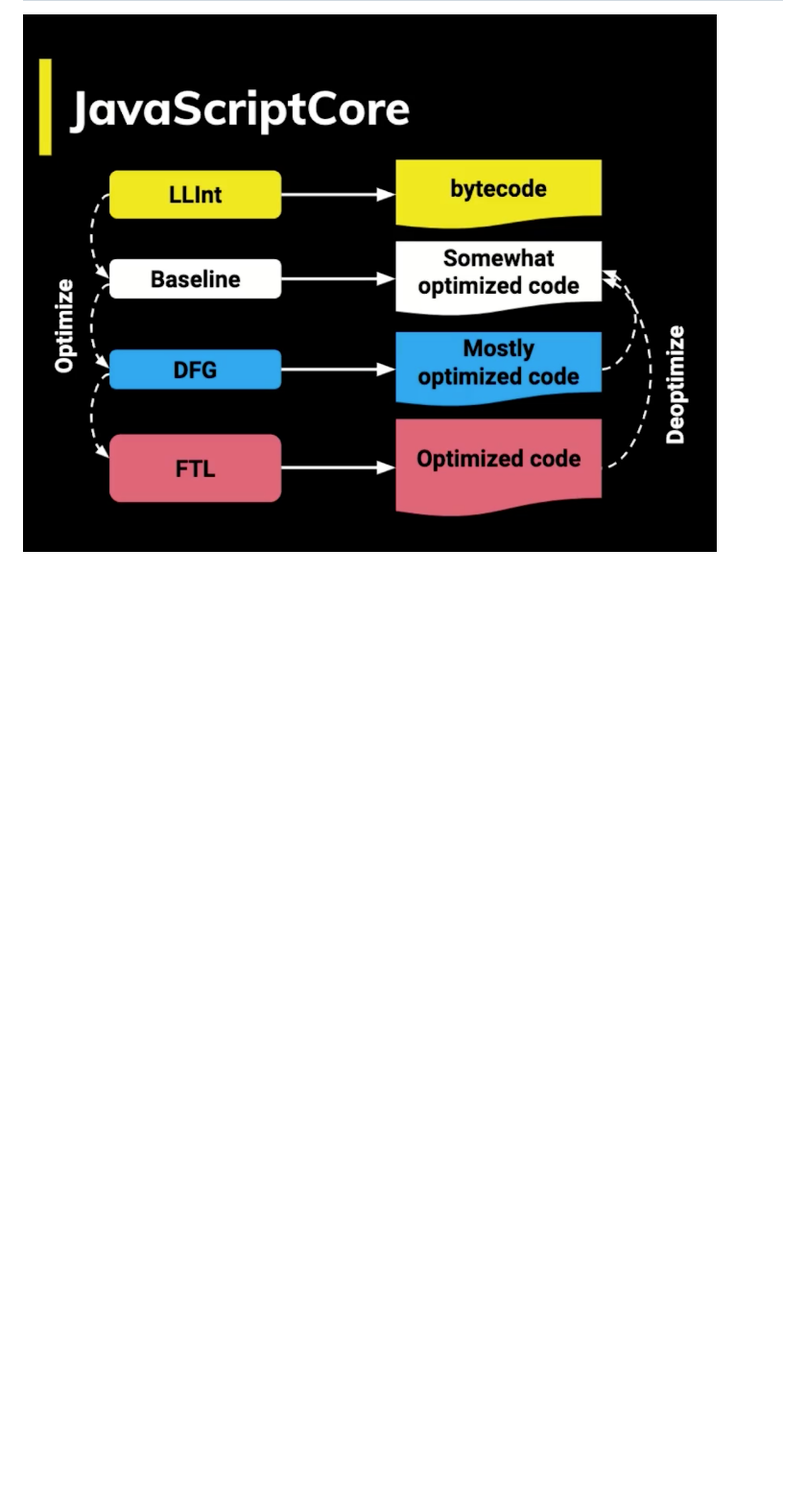
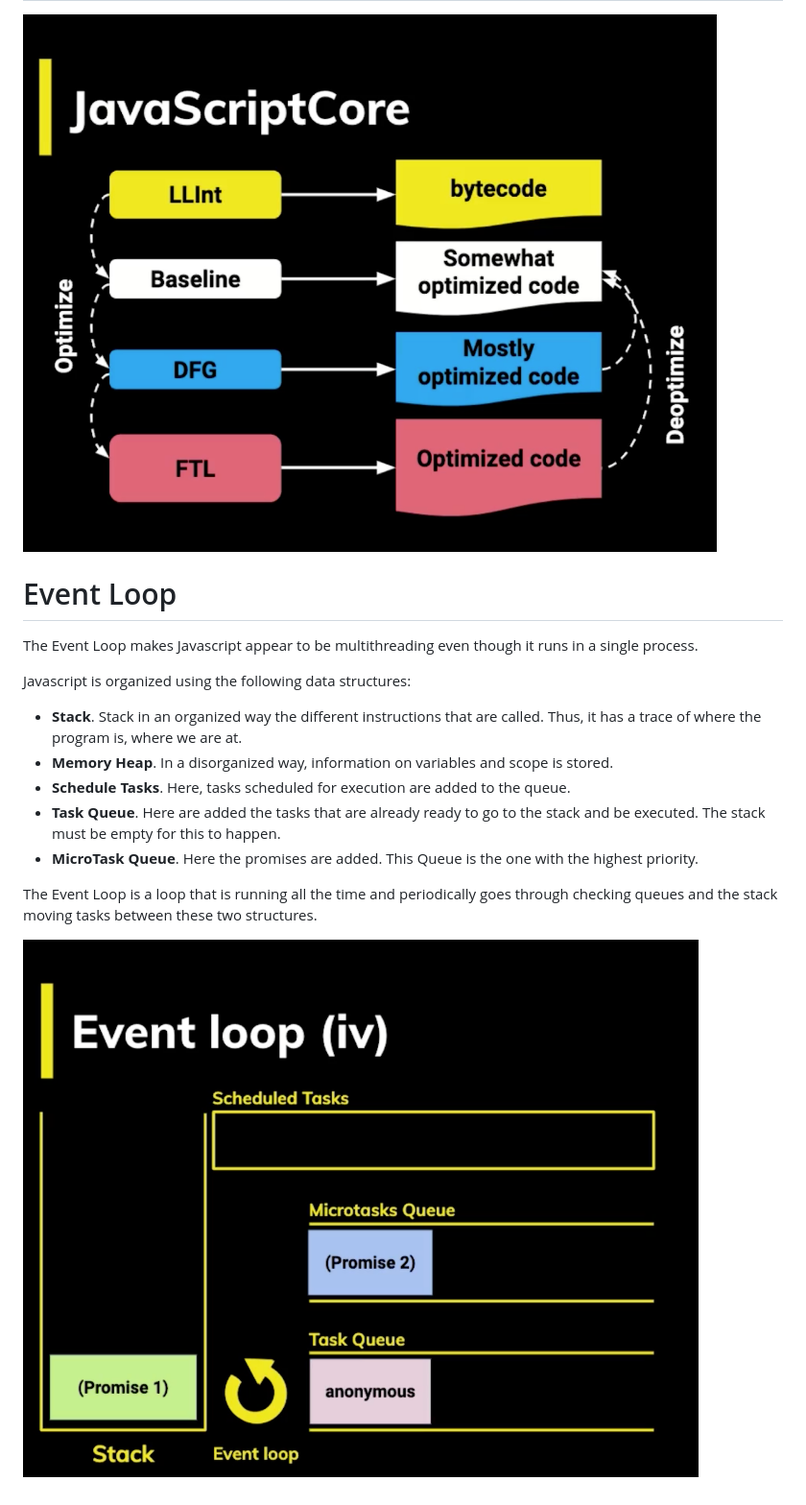
Before and after one commit to cfranco92/javascript_project, a Markdown page: README.md, the part around the change. Shown: that part at 96% size. Rendered like a GitHub page; pictures changed too: readmeImages/eventLoop.png (added); blank space fills up the shorter version.

Commit message:
Event loop

```diff
--- a/README.md
+++ b/README.md
@@ -122,3 +122,17 @@ Each browser has its JavaScript Engine implementation:
 
 ## JavaScriptCore - Safari
 ![](./readmeImages/javascriptCore.png)
+
+# Event Loop
+The Event Loop makes Javascript appear to be multithreading even though it runs in a single process.
+
+Javascript is organized using the following data structures:
+* **Stack**. Stack in an organized way the different instructions that are called. Thus, it has a trace of where the program is, where we are at.
+* **Memory Heap**. In a disorganized way, information on variables and scope is stored.
+* **Schedule Tasks**. Here, tasks scheduled for execution are added to the queue.
+* **Task Queue**. Here are added the tasks that are already ready to go to the stack and be executed. The stack must be empty for this to happen.
+* **MicroTask Queue**. Here the promises are added. This Queue is the one with the highest priority.
+
+The Event Loop is a loop that is running all the time and periodically goes through checking queues and the stack moving tasks between these two structures.
+
+![](./readmeImages/eventLoop.png)
```
Also changed, not shown: 1 other file.
